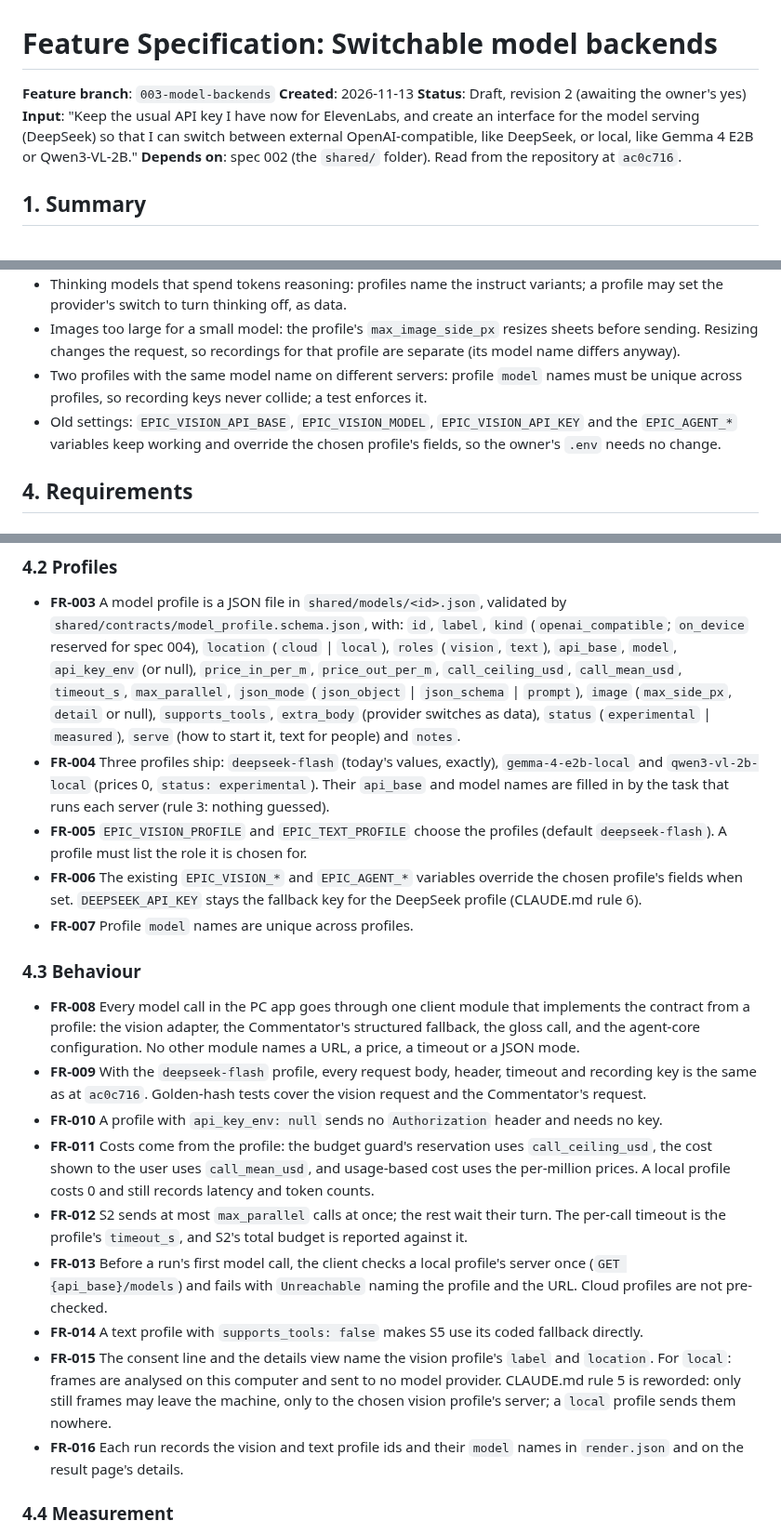
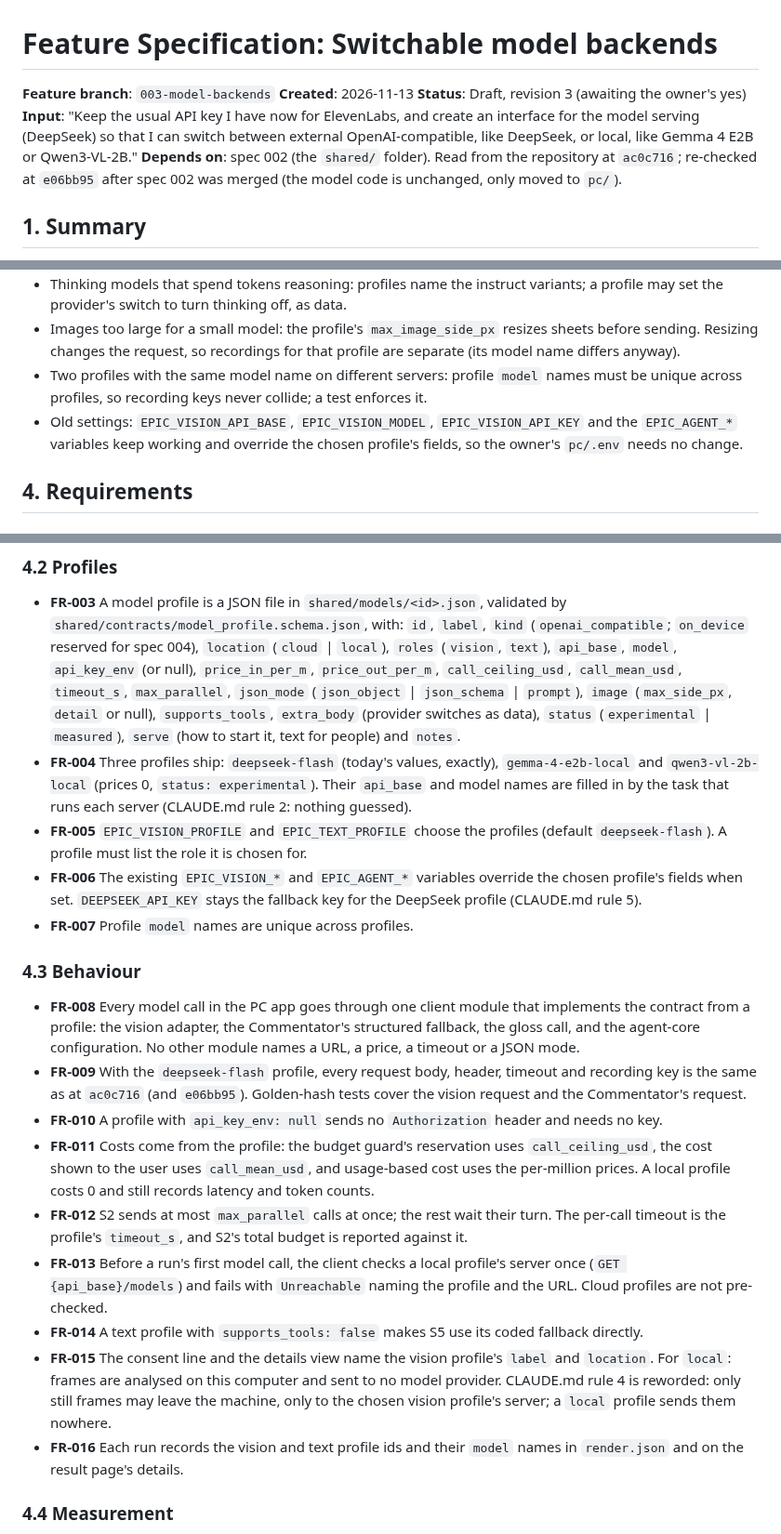
Before and after one commit to aharonamir/epic-replay, a Markdown page: specs/003-model-backends/spec.md, 3 parts joined by grey strips. Shown at 93% size. Drawn GitHub-style.

```diff
--- a/specs/003-model-backends/spec.md
+++ b/specs/003-model-backends/spec.md
@@ -2,9 +2,9 @@
 
 **Feature branch**: `003-model-backends`
 **Created**: 2026-11-13
-**Status**: Draft, revision 2 (awaiting the owner's yes)
+**Status**: Draft, revision 3 (awaiting the owner's yes)
 **Input**: "Keep the usual API key I have now for ElevenLabs, and create an interface for the model serving (DeepSeek) so that I can switch between external OpenAI-compatible, like DeepSeek, or local, like Gemma 4 E2B or Qwen3-VL-2B."
-**Depends on**: spec 002 (the `shared/` folder). Read from the repository at `ac0c716`.
+**Depends on**: spec 002 (the `shared/` folder). Read from the repository at `ac0c716`; re-checked at `e06bb95` after spec 002 was merged (the model code is unchanged, only moved to `pc/`).
 
 ## 1. Summary
 
@@ -72,7 +72,7 @@ The owner sets `EPIC_TEXT_PROFILE` to a local profile. The Commentator, the stru
 - Thinking models that spend tokens reasoning: profiles name the instruct variants; a profile may set the provider's switch to turn thinking off, as data.
 - Images too large for a small model: the profile's `max_image_side_px` resizes sheets before sending. Resizing changes the request, so recordings for that profile are separate (its model name differs anyway).
 - Two profiles with the same model name on different servers: profile `model` names must be unique across profiles, so recording keys never collide; a test enforces it.
-- Old settings: `EPIC_VISION_API_BASE`, `EPIC_VISION_MODEL`, `EPIC_VISION_API_KEY` and the `EPIC_AGENT_*` variables keep working and override the chosen profile's fields, so the owner's `.env` needs no change.
+- Old settings: `EPIC_VISION_API_BASE`, `EPIC_VISION_MODEL`, `EPIC_VISION_API_KEY` and the `EPIC_AGENT_*` variables keep working and override the chosen profile's fields, so the owner's `pc/.env` needs no change.
 
 ## 4. Requirements
 
@@ -88,21 +88,21 @@ The owner sets `EPIC_TEXT_PROFILE` to a local profile. The Commentator, the stru
 ### 4.2 Profiles
 
 - **FR-003** A model profile is a JSON file in `shared/models/<id>.json`, validated by `shared/contracts/model_profile.schema.json`, with: `id`, `label`, `kind` (`openai_compatible`; `on_device` reserved for spec 004), `location` (`cloud` | `local`), `roles` (`vision`, `text`), `api_base`, `model`, `api_key_env` (or null), `price_in_per_m`, `price_out_per_m`, `call_ceiling_usd`, `call_mean_usd`, `timeout_s`, `max_parallel`, `json_mode` (`json_object` | `json_schema` | `prompt`), `image` (`max_side_px`, `detail` or null), `supports_tools`, `extra_body` (provider switches as data), `status` (`experimental` | `measured`), `serve` (how to start it, text for people) and `notes`.
-- **FR-004** Three profiles ship: `deepseek-flash` (today's values, exactly), `gemma-4-e2b-local` and `qwen3-vl-2b-local` (prices 0, `status: experimental`). Their `api_base` and model names are filled in by the task that runs each server (rule 3: nothing guessed).
+- **FR-004** Three profiles ship: `deepseek-flash` (today's values, exactly), `gemma-4-e2b-local` and `qwen3-vl-2b-local` (prices 0, `status: experimental`). Their `api_base` and model names are filled in by the task that runs each server (CLAUDE.md rule 2: nothing guessed).
 - **FR-005** `EPIC_VISION_PROFILE` and `EPIC_TEXT_PROFILE` choose the profiles (default `deepseek-flash`). A profile must list the role it is chosen for.
-- **FR-006** The existing `EPIC_VISION_*` and `EPIC_AGENT_*` variables override the chosen profile's fields when set. `DEEPSEEK_API_KEY` stays the fallback key for the DeepSeek profile (CLAUDE.md rule 6).
+- **FR-006** The existing `EPIC_VISION_*` and `EPIC_AGENT_*` variables override the chosen profile's fields when set. `DEEPSEEK_API_KEY` stays the fallback key for the DeepSeek profile (CLAUDE.md rule 5).
 - **FR-007** Profile `model` names are unique across profiles.
 
 ### 4.3 Behaviour
 
 - **FR-008** Every model call in the PC app goes through one client module that implements the contract from a profile: the vision adapter, the Commentator's structured fallback, the gloss call, and the agent-core configuration. No other module names a URL, a price, a timeout or a JSON mode.
-- **FR-009** With the `deepseek-flash` profile, every request body, header, timeout and recording key is the same as at `ac0c716`. Golden-hash tests cover the vision request and the Commentator's request.
+- **FR-009** With the `deepseek-flash` profile, every request body, header, timeout and recording key is the same as at `ac0c716` (and `e06bb95`). Golden-hash tests cover the vision request and the Commentator's request.
 - **FR-010** A profile with `api_key_env: null` sends no `Authorization` header and needs no key.
 - **FR-011** Costs come from the profile: the budget guard's reservation uses `call_ceiling_usd`, the cost shown to the user uses `call_mean_usd`, and usage-based cost uses the per-million prices. A local profile costs 0 and still records latency and token counts.
 - **FR-012** S2 sends at most `max_parallel` calls at once; the rest wait their turn. The per-call timeout is the profile's `timeout_s`, and S2's total budget is reported against it.
 - **FR-013** Before a run's first model call, the client checks a local profile's server once (`GET {api_base}/models`) and fails with `Unreachable` naming the profile and the URL. Cloud profiles are not pre-checked.
 - **FR-014** A text profile with `supports_tools: false` makes S5 use its coded fallback directly.
-- **FR-015** The consent line and the details view name the vision profile's `label` and `location`. For `local`: frames are analysed on this computer and sent to no model provider. CLAUDE.md rule 5 is reworded: only still frames may leave the machine, only to the chosen vision profile's server; a `local` profile sends them nowhere.
+- **FR-015** The consent line and the details view name the vision profile's `label` and `location`. For `local`: frames are analysed on this computer and sent to no model provider. CLAUDE.md rule 4 is reworded: only still frames may leave the machine, only to the chosen vision profile's server; a `local` profile sends them nowhere.
 - **FR-016** Each run records the vision and text profile ids and their `model` names in `render.json` and on the result page's details.
 
 ### 4.4 Measurement
```
Also changed, not shown: other parts of specs/003-model-backends/spec.md (+2 -1 lines), specs/003-model-backends/plan.md (+2 -2 lines), specs/003-model-backends/tasks.md (+3 -3 lines).
